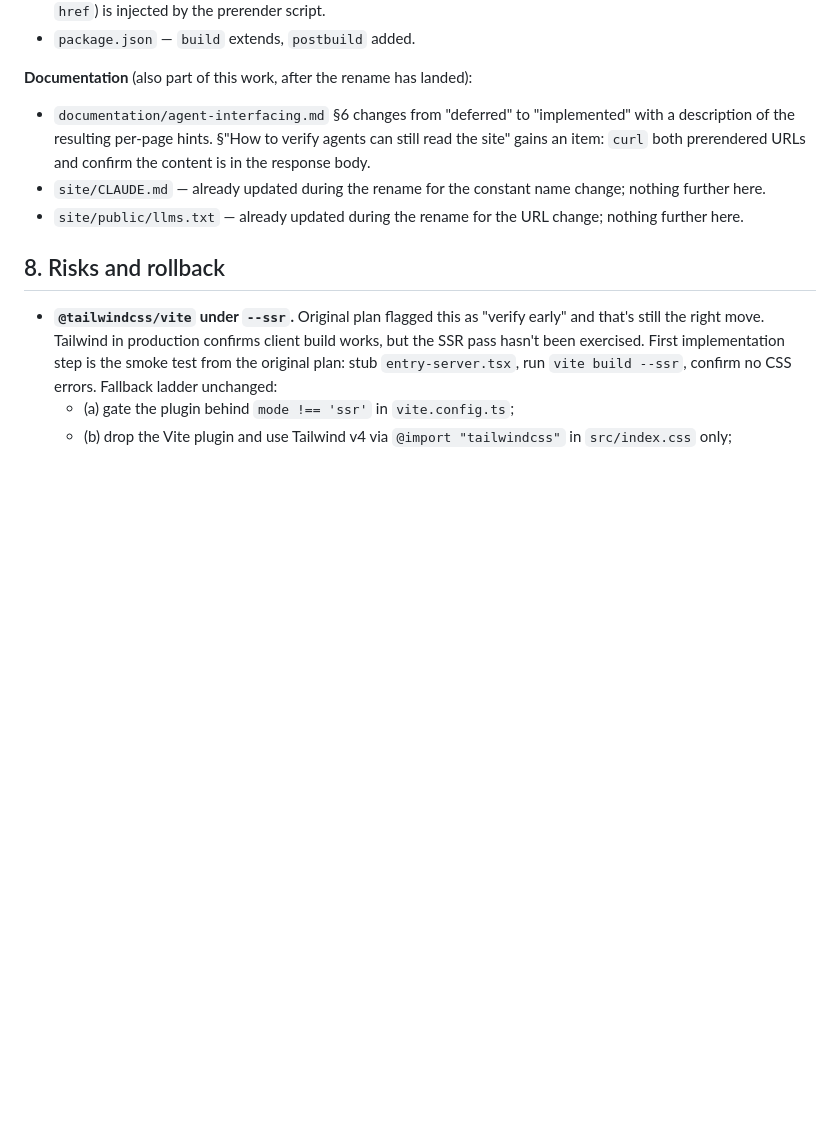
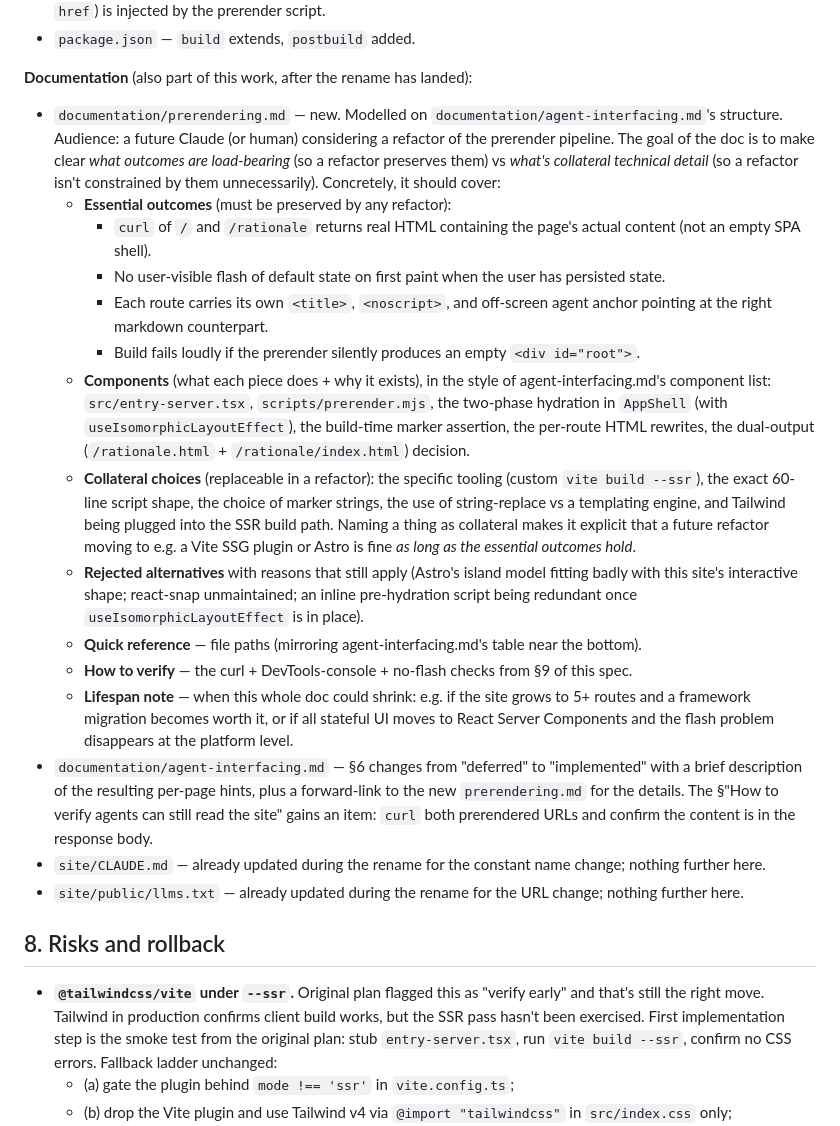
Before and after one commit to tomjelen/high-torque-training, a Markdown page: site-specification/2026-05-03-prerender-design.md, the part around the change. Drawn GitHub-style; blank space fills up the shorter version.

Commit message:
Spec: add prerendering documentation entry as a deliverable
Future refactor-friendly doc modelled on agent-interfacing.md, focused
on which outcomes are essential vs which technical choices are
collateral and replaceable.

Co-Authored-By: Claude Opus 4.7 <noreply@anthropic.com>

```diff
--- a/site-specification/2026-05-03-prerender-design.md
+++ b/site-specification/2026-05-03-prerender-design.md
@@ -248,11 +248,55 @@ for route of routes:
 
 **Documentation** (also part of this work, after the rename has landed):
 
-- `documentation/agent-interfacing.md` §6 changes from "deferred" to
-  "implemented" with a description of the resulting per-page hints.
-  §"How to verify agents can still read the site" gains an item:
-  `curl` both prerendered URLs and confirm the content is in the
-  response body.
+- `documentation/prerendering.md` — new. Modelled on
+  `documentation/agent-interfacing.md`'s structure. Audience: a future
+  Claude (or human) considering a refactor of the prerender pipeline.
+  The goal of the doc is to make clear *what outcomes are
+  load-bearing* (so a refactor preserves them) vs *what's collateral
+  technical detail* (so a refactor isn't constrained by them
+  unnecessarily). Concretely, it should cover:
+  - **Essential outcomes** (must be preserved by any refactor):
+    - `curl` of `/` and `/rationale` returns real HTML containing the
+      page's actual content (not an empty SPA shell).
+    - No user-visible flash of default state on first paint when the
+      user has persisted state.
+    - Each route carries its own `<title>`, `<noscript>`, and
+      off-screen agent anchor pointing at the right markdown
+      counterpart.
+    - Build fails loudly if the prerender silently produces an empty
+      `<div id="root">`.
+  - **Components** (what each piece does + why it exists), in the
+    style of agent-interfacing.md's component list:
+    `src/entry-server.tsx`, `scripts/prerender.mjs`, the two-phase
+    hydration in `AppShell` (with `useIsomorphicLayoutEffect`), the
+    build-time marker assertion, the per-route HTML rewrites, the
+    dual-output (`/rationale.html` + `/rationale/index.html`)
+    decision.
+  - **Collateral choices** (replaceable in a refactor): the specific
+    tooling (custom `vite build --ssr`), the exact 60-line script
+    shape, the choice of marker strings, the use of string-replace vs
+    a templating engine, and Tailwind being plugged into the SSR
+    build path. Naming a thing as collateral makes it explicit that a
+    future refactor moving to e.g. a Vite SSG plugin or Astro is fine
+    *as long as the essential outcomes hold*.
+  - **Rejected alternatives** with reasons that still apply (Astro's
+    island model fitting badly with this site's interactive shape;
+    react-snap unmaintained; an inline pre-hydration script being
+    redundant once `useIsomorphicLayoutEffect` is in place).
+  - **Quick reference** — file paths (mirroring agent-interfacing.md's
+    table near the bottom).
+  - **How to verify** — the curl + DevTools-console + no-flash checks
+    from §9 of this spec.
+  - **Lifespan note** — when this whole doc could shrink: e.g. if the
+    site grows to 5+ routes and a framework migration becomes worth
+    it, or if all stateful UI moves to React Server Components and the
+    flash problem disappears at the platform level.
+- `documentation/agent-interfacing.md` — §6 changes from "deferred" to
+  "implemented" with a brief description of the resulting per-page
+  hints, plus a forward-link to the new `prerendering.md` for the
+  details. The §"How to verify agents can still read the site" gains
+  an item: `curl` both prerendered URLs and confirm the content is in
+  the response body.
 - `site/CLAUDE.md` — already updated during the rename for the
   constant name change; nothing further here.
 - `site/public/llms.txt` — already updated during the rename for the
```
